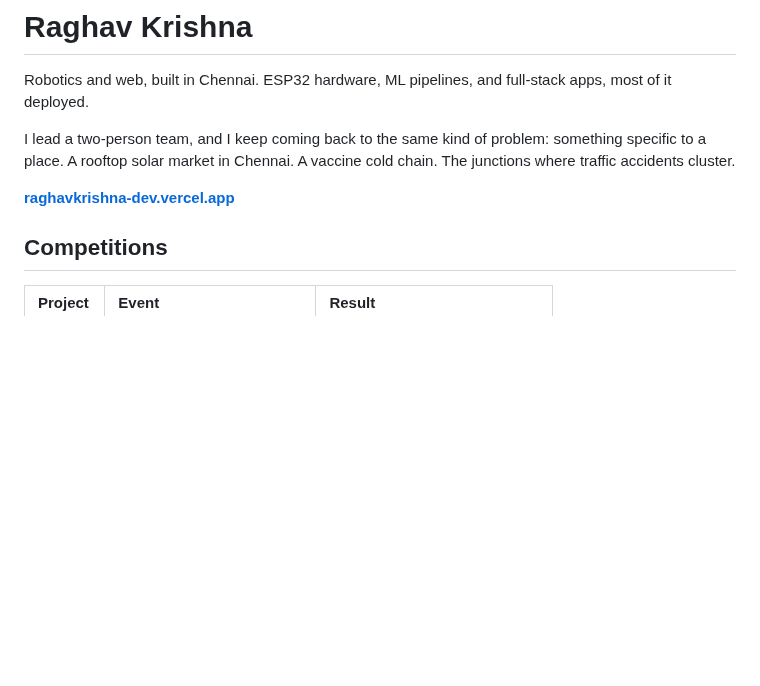
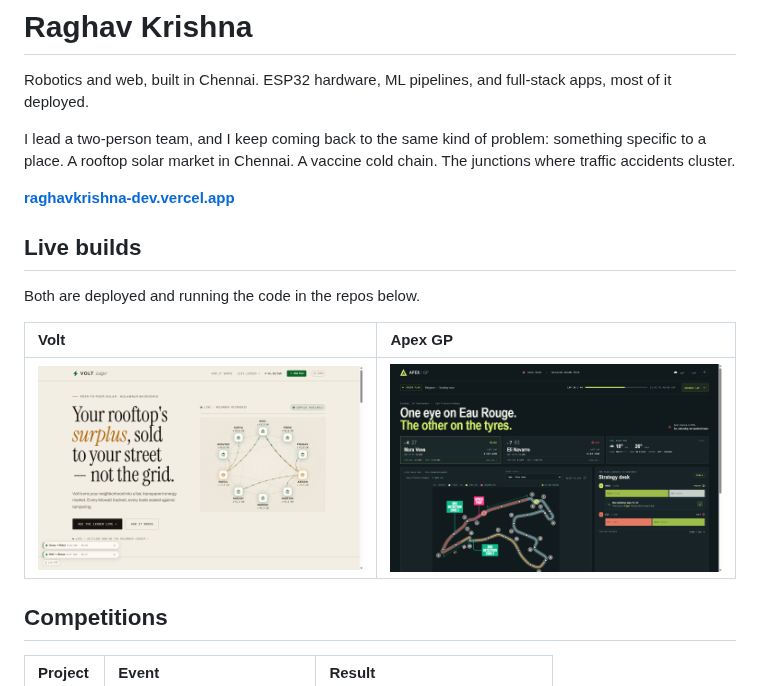
Before and after one commit to Raghav2012Code/Raghav2012Code, a Markdown page: README.md, the part around the change. GitHub-like rendering; pictures changed too: docs/apex-gp.png (added), docs/volt-ledger.png (added); blank space fills up the shorter version.

Commit message:
docs: add live screenshots to the profile README
Captured at 1440x900 from the deployed sites. The README previously
had 19 images, all of them badges and none of them visual proof that
anything actually runs.

Volt (242 KB) and Apex GP (146 KB) sit side by side under a Live
builds heading, each linking to its deployment.

```diff
--- a/README.md
+++ b/README.md
@@ -5,6 +5,14 @@ Robotics and web, built in Chennai. ESP32 hardware, ML pipelines, and full-stack
 I lead a two-person team, and I keep coming back to the same kind of problem: something specific to a place. A rooftop solar market in Chennai. A vaccine cold chain. The junctions where traffic accidents cluster.
 
 **[raghavkrishna-dev.vercel.app](https://raghavkrishna-dev.vercel.app)**
+
+## Live builds
+
+Both are deployed and running the code in the repos below.
+
+| Volt | Apex GP |
+| :--- | :--- |
+| [![Volt rooftop solar ledger](docs/volt-ledger.png)](https://volt-ledger.vercel.app) | [![Apex GP Spa race desk](docs/apex-gp.png)](https://f1-team-dashboard.vercel.app) |
 
 ## Competitions
 
```
